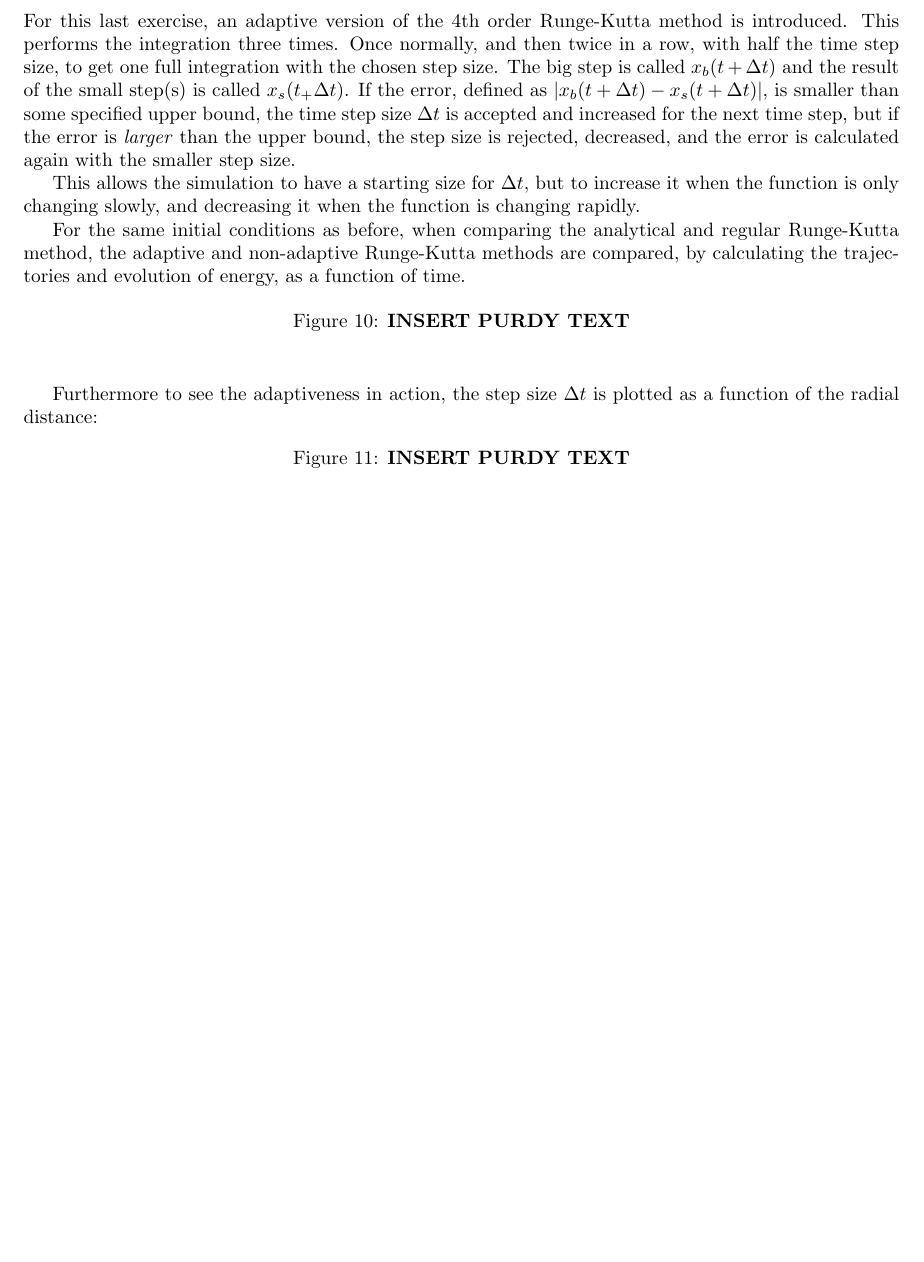
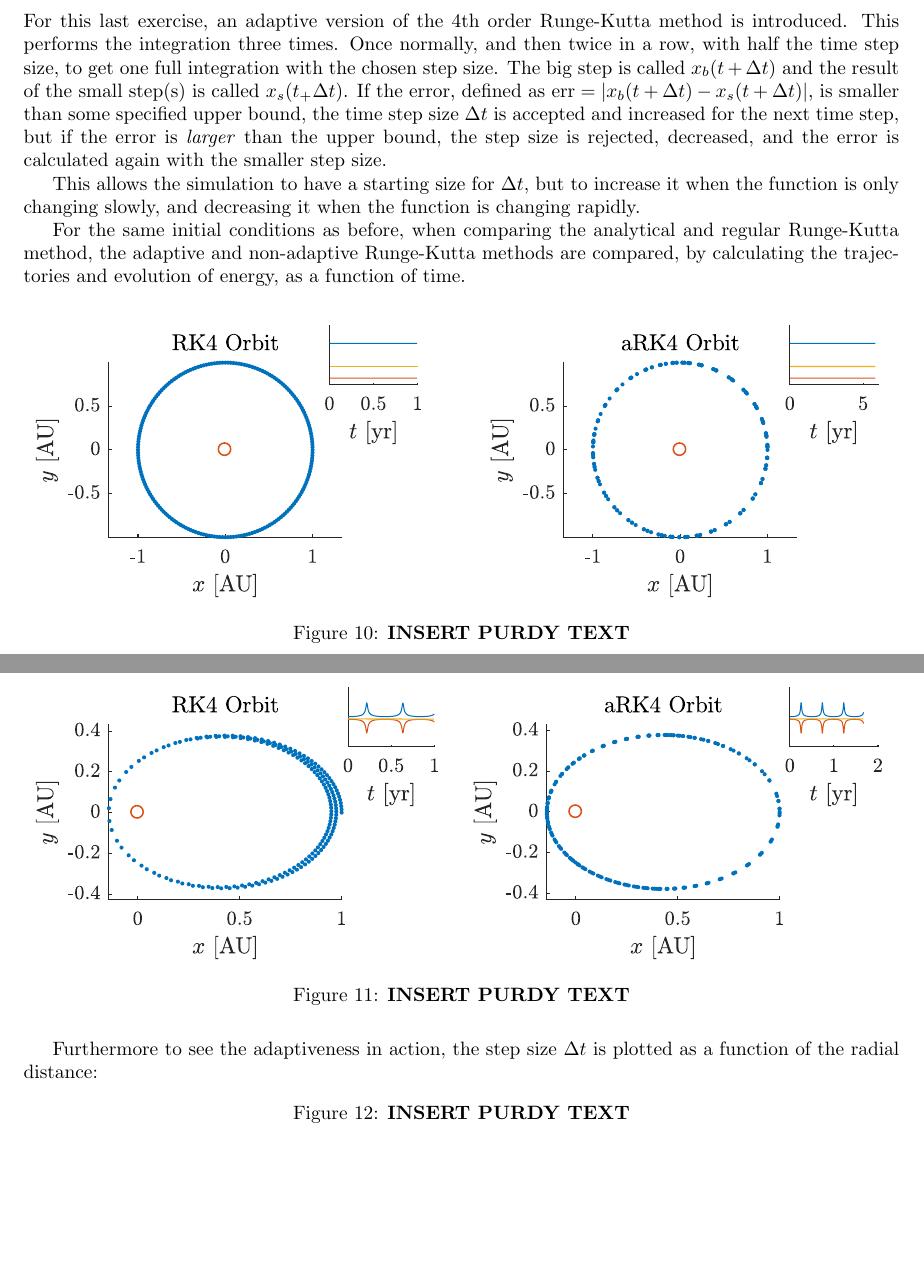
Before and after one commit to NikolaiNielsen/NumericalMethods, a LaTeX document (NumMetWeek1/week1.tex): part of page 6 of 6 before the commit and two parts of pages 6 and 7 of 7 after it, the two joined at a grey line, cut so that both start at the same text, the shorter picture padded with empty space. The pictures show the PDF file NumMetWeek1/week1.pdf that the author committed with the source.

Commit message:
New, better plots for Kepler

```diff
--- a/NumMetWeek1/week1.tex
+++ b/NumMetWeek1/week1.tex
@@ -195,29 +195,35 @@
 	The results, for the two initial conditions are shown in the figures below:
 	\begin{figure}[H]
 		\centering
-%		\includegraphics[width = 0.7\linewidth]{imagefile}
+		\includegraphics[width = \linewidth]{KeplerFracErr.pdf}
 		\caption{\textbf{INSERT PURDY TEXT}}
 		\label{fig:KeplerAnalytical}
 	\end{figure}
 
 	\subsection{Adaptive 4th order Runge-Kutta}
-	For this last exercise, an adaptive version of the 4th order Runge-Kutta method is introduced. This performs the integration three times. Once normally, and then twice in a row, with half the time step size, to get one full integration with the chosen step size. The big step is called $ x_b(t+\Delta t) $ and the result of the small step(s) is called $ x_s(t_+\Delta t) $. If the error, defined as $ |x_b(t+\Delta t)-x_s(t+\Delta t) |$, is smaller than some specified upper bound, the time step size $ \Delta t $ is accepted and increased for the next time step, but if the error is \textit{larger} than the upper bound, the step size is rejected, decreased, and the error is calculated again with the smaller step size.
+	For this last exercise, an adaptive version of the 4th order Runge-Kutta method is introduced. This performs the integration three times. Once normally, and then twice in a row, with half the time step size, to get one full integration with the chosen step size. The big step is called $ x_b(t+\Delta t) $ and the result of the small step(s) is called $ x_s(t_+\Delta t) $. If the error, defined as $ \text{err} = |x_b(t+\Delta t)-x_s(t+\Delta t) |$, is smaller than some specified upper bound, the time step size $ \Delta t $ is accepted and increased for the next time step, but if the error is \textit{larger} than the upper bound, the step size is rejected, decreased, and the error is calculated again with the smaller step size.
 
 	This allows the simulation to have a starting size for $ \Delta t $, but to increase it when the function is only changing slowly, and decreasing it when the function is changing rapidly.
 
 	For the same initial conditions as before, when comparing the analytical and regular Runge-Kutta method, the adaptive and non-adaptive Runge-Kutta methods are compared, by calculating the trajectories and evolution of energy, as a function of time.
 	\begin{figure}[H]
 		\centering
-		%		\includegraphics[width = 0.7\linewidth]{imagefile}
+		\includegraphics[width = \linewidth]{RK42pi.pdf}
 		\caption{\textbf{INSERT PURDY TEXT}}
-		\label{fig:KeplerAdaptive}
+		\label{fig:KeplerAdaptive1}
+	\end{figure}
+	\begin{figure}[H]
+		\centering
+		\includegraphics[width = \linewidth]{RK41pi.pdf}
+		\caption{\textbf{INSERT PURDY TEXT}}
+		\label{fig:KeplerAdaptive2}
 	\end{figure}
 
 	Furthermore to see the adaptiveness in action, the step size $ \Delta t$ is plotted as a function of the radial distance:
 
 	\begin{figure}[H]
 		\centering
-		%		\includegraphics[width = 0.7\linewidth]{imagefile}
+%		\includegraphics[width = 0.7\linewidth]{imagefile}
 		\caption{\textbf{INSERT PURDY TEXT}}
 		\label{fig:KeplerAdaptiveDT}
 	\end{figure}
```
Also changed, not shown: NumMetWeek1/KeplerFracErr.pdf (added), NumMetWeek1/RK41pi.pdf (added), NumMetWeek1/RK42pi.pdf (added), NumMetWeek1/week1.pdf, 1 other file.
